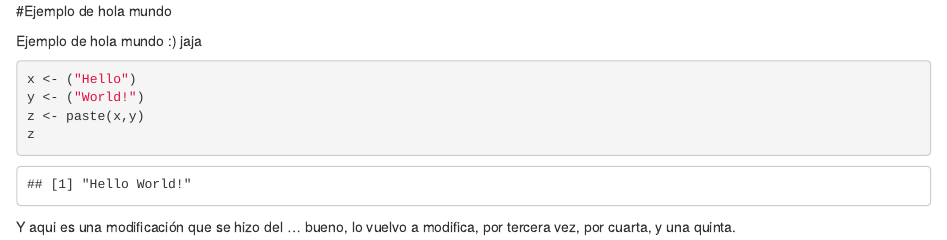
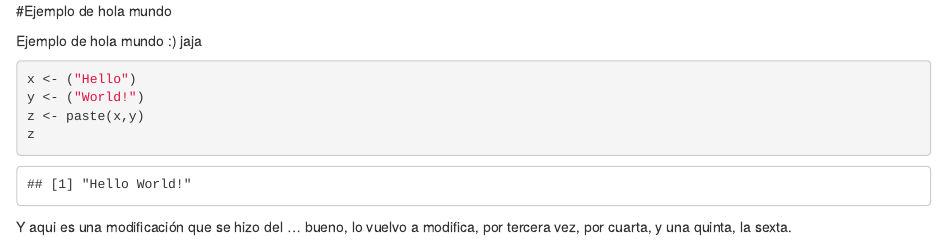
Before and after one commit to Wowip/R_Knitr, an R Markdown document (manuscript/1. Hola mundo.Rmd): the page in a window 1100 px wide, from its top. Rendered offline with R 4.5, knitr and Pandoc, with nearby package versions.

Commit message:
Update 1. Hola mundo.Rmd

````diff
--- a/manuscript/1. Hola mundo.Rmd
+++ b/manuscript/1. Hola mundo.Rmd
@@ -9,4 +9,4 @@ y <- ("World!")
 z <- paste(x,y)
 z
 ```
-Y aqui es una modificación que se hizo del ... bueno, lo vuelvo a modifica, por tercera vez, por cuarta, y una quinta.
+Y aqui es una modificación que se hizo del ... bueno, lo vuelvo a modifica, por tercera vez, por cuarta, y una quinta, la sexta.
````
